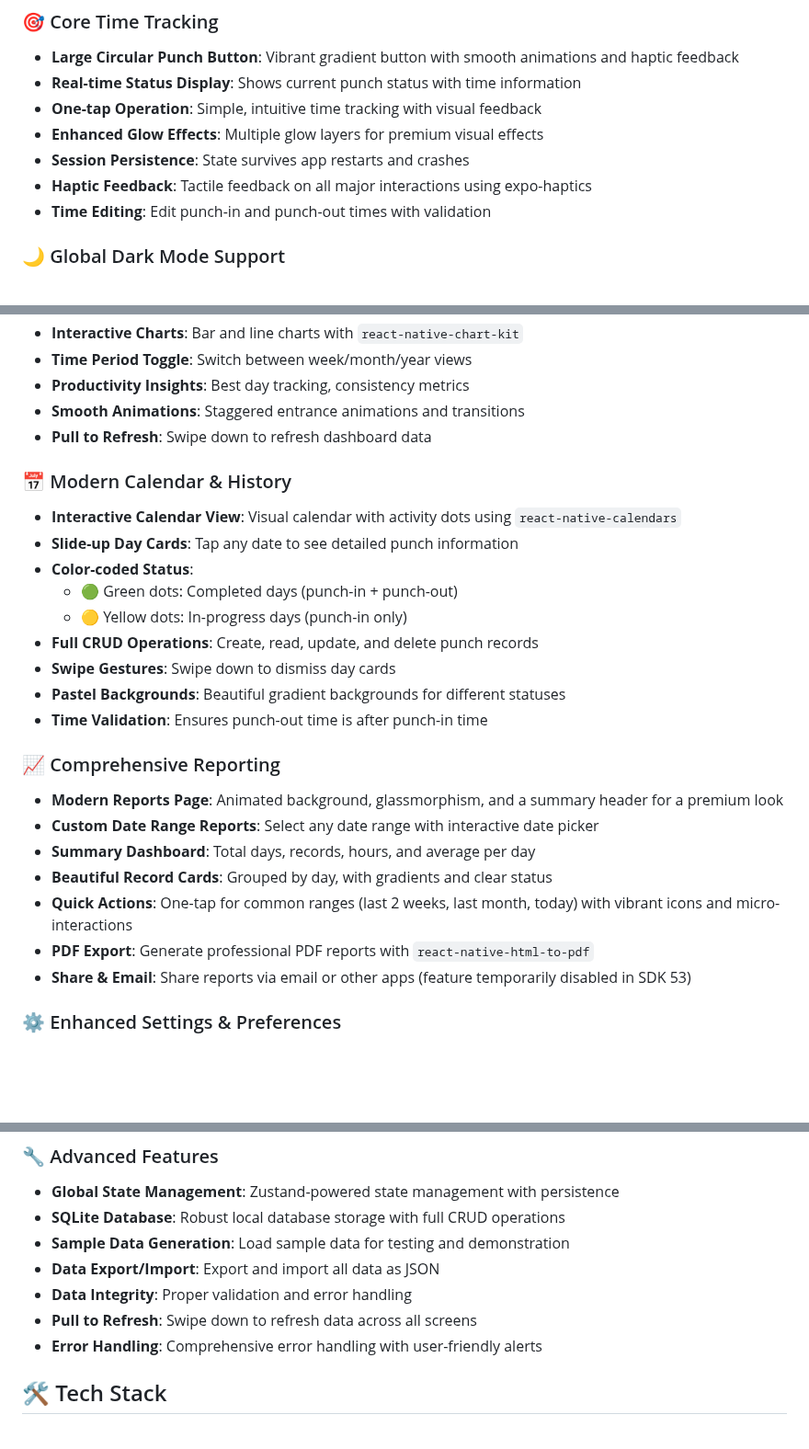
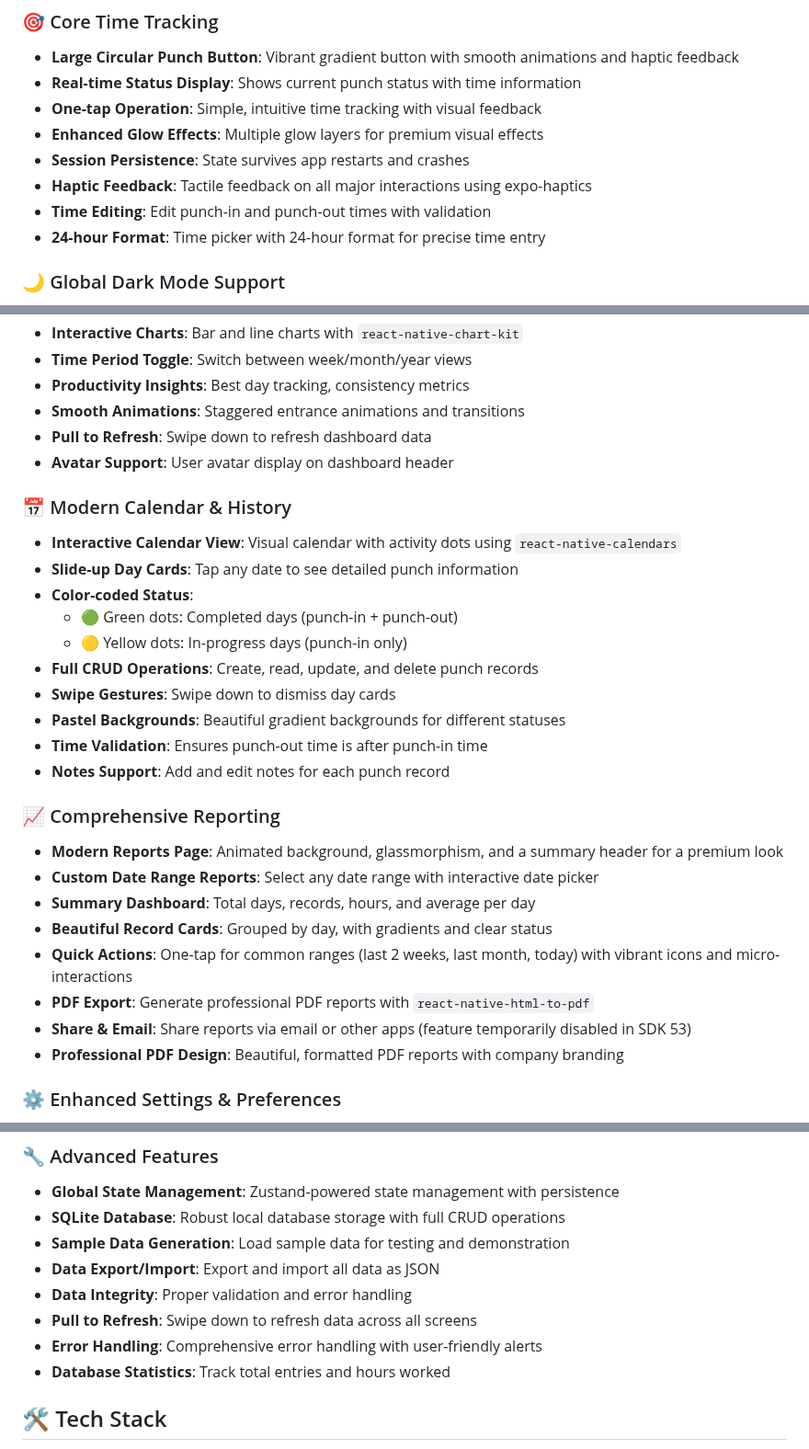
Before and after one commit to mahimrahman/MonHeure-Mobile-App, a Markdown page: README.md, 3 parts joined by grey strips. Shown at 92% size. Drawn GitHub-style; blank space fills up the shorter version.

```diff
--- a/README.md
+++ b/README.md
@@ -12,6 +12,7 @@ A modern React Native mobile application built with Expo for efficient time trac
 - **Session Persistence**: State survives app restarts and crashes
 - **Haptic Feedback**: Tactile feedback on all major interactions using expo-haptics
 - **Time Editing**: Edit punch-in and punch-out times with validation
+- **24-hour Format**: Time picker with 24-hour format for precise time entry
 
 ### 🌙 Global Dark Mode Support
 - **Full-App Dark Mode**: Dark mode applies to the entire app with consistent theming
@@ -30,6 +31,7 @@ A modern React Native mobile application built with Expo for efficient time trac
 - **Productivity Insights**: Best day tracking, consistency metrics
 - **Smooth Animations**: Staggered entrance animations and transitions
 - **Pull to Refresh**: Swipe down to refresh dashboard data
+- **Avatar Support**: User avatar display on dashboard header
 
 ### 📅 Modern Calendar & History
 - **Interactive Calendar View**: Visual calendar with activity dots using `react-native-calendars`
@@ -41,6 +43,7 @@ A modern React Native mobile application built with Expo for efficient time trac
 - **Swipe Gestures**: Swipe down to dismiss day cards
 - **Pastel Backgrounds**: Beautiful gradient backgrounds for different statuses
 - **Time Validation**: Ensures punch-out time is after punch-in time
+- **Notes Support**: Add and edit notes for each punch record
 
 ### 📈 Comprehensive Reporting
 - **Modern Reports Page**: Animated background, glassmorphism, and a summary header for a premium look
@@ -50,6 +53,7 @@ A modern React Native mobile application built with Expo for efficient time trac
 - **Quick Actions**: One-tap for common ranges (last 2 weeks, last month, today) with vibrant icons and micro-interactions
 - **PDF Export**: Generate professional PDF reports with `react-native-html-to-pdf`
 - **Share & Email**: Share reports via email or other apps (feature temporarily disabled in SDK 53)
+- **Professional PDF Design**: Beautiful, formatted PDF reports with company branding
 
 ### ⚙️ Enhanced Settings & Preferences
 - **Grouped Settings Sections**: Organized into logical categories with colorful indicators
@@ -93,6 +98,7 @@ A modern React Native mobile application built with Expo for efficient time trac
 - **Data Integrity**: Proper validation and error handling
 - **Pull to Refresh**: Swipe down to refresh data across all screens
 - **Error Handling**: Comprehensive error handling with user-friendly alerts
+- **Database Statistics**: Track total entries and hours worked
 
 ## 🛠 Tech Stack
 
```
Also changed, not shown: other parts of README.md (+7 -0 lines).
